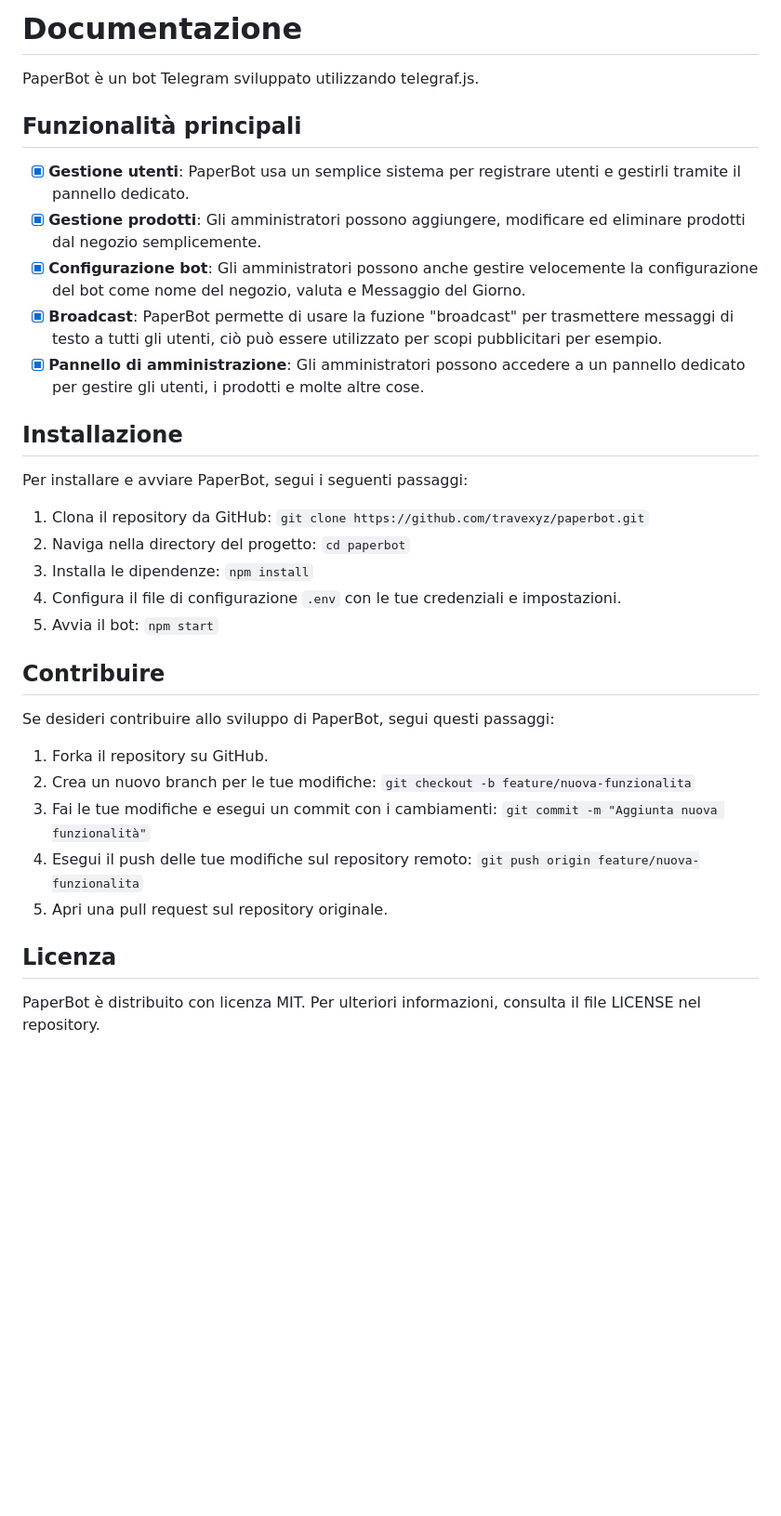
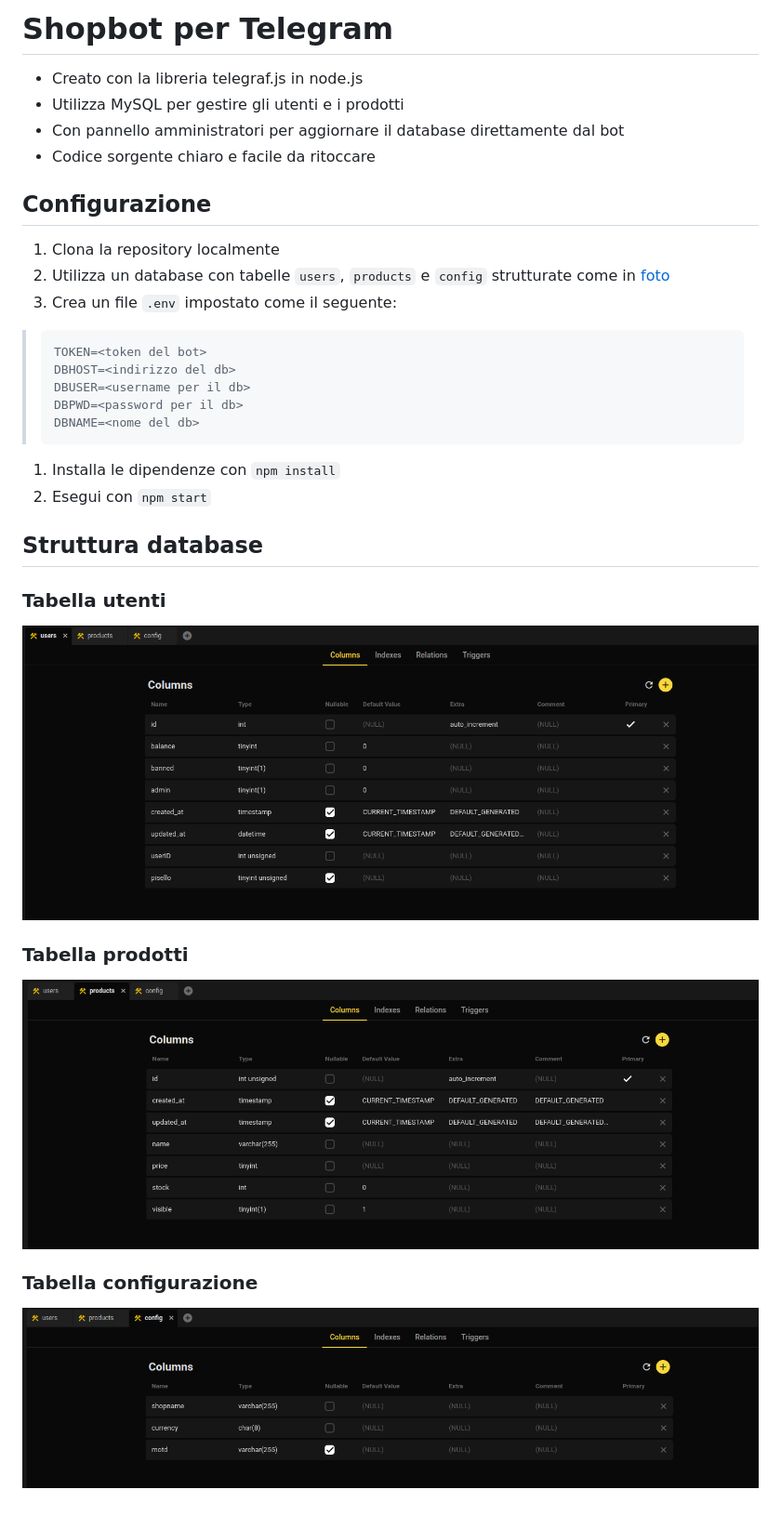
Before and after one commit to travexyz/paperbot, a Markdown page: readme.md, the part around the change. Shown: that part at 93% size. Rendered like a GitHub page; pictures changed too: images/configdb.png (added), images/productsdb.png (added), images/usersdb.png (added); blank space fills up the shorter version.

Commit message:
Readme con foto

````diff
--- a/readme.md
+++ b/readme.md
@@ -1,37 +1,27 @@
-# Documentazione
+# Shopbot per Telegram
+-  Creato con la libreria telegraf.js in node.js
+-  Utilizza MySQL per gestire gli utenti e i prodotti
+-  Con pannello amministratori per aggiornare il database direttamente dal bot
+-  Codice sorgente chiaro e facile da ritoccare
 
-PaperBot è un bot Telegram sviluppato utilizzando telegraf.js.
+## Configurazione
+1. Clona la repository localmente
+2. Utilizza un database con tabelle `users`, `products` e `config` strutturate come in [foto](#struttura-database)
+3. Crea un file `.env` impostato come il seguente:
+> ```
+> TOKEN=<token del bot>
+> DBHOST=<indirizzo del db>
+> DBUSER=<username per il db>
+> DBPWD=<password per il db>
+> DBNAME=<nome del db>
+> ```
+1. Installa le dipendenze con `npm install`
+2. Esegui con `npm start`
 
-## Funzionalità principali
-
-- [X] **Gestione utenti**: PaperBot usa un semplice sistema per registrare utenti e gestirli tramite il pannello dedicato.
-- [X] **Gestione prodotti**: Gli amministratori possono aggiungere, modificare ed eliminare prodotti dal negozio semplicemente.
-- [X] **Configurazione bot**: Gli amministratori possono anche gestire velocemente la configurazione del bot come nome del negozio, valuta e Messaggio del Giorno.
-- [X] **Broadcast**: PaperBot permette di usare la fuzione "broadcast" per trasmettere messaggi di testo a tutti gli utenti, ciò può essere utilizzato per scopi pubblicitari per esempio.
-- [X] **Pannello di amministrazione**: Gli amministratori possono accedere a un pannello dedicato per gestire gli utenti, i prodotti e molte altre cose.
-
-## Installazione
-
-Per installare e avviare PaperBot, segui i seguenti passaggi:
-
-1. Clona il repository da GitHub: `git clone https://github.com/travexyz/paperbot.git`
-2. Naviga nella directory del progetto: `cd paperbot`
-3. Installa le dipendenze: `npm install`
-4. Configura il file di configurazione `.env` con le tue credenziali e impostazioni.
-5. Avvia il bot: `npm start`
-
-
-
-## Contribuire
-
-Se desideri contribuire allo sviluppo di PaperBot, segui questi passaggi:
-
-1. Forka il repository su GitHub.
-2. Crea un nuovo branch per le tue modifiche: `git checkout -b feature/nuova-funzionalita`
-3. Fai le tue modifiche e esegui un commit con i cambiamenti: `git commit -m "Aggiunta nuova funzionalità"`
-4. Esegui il push delle tue modifiche sul repository remoto: `git push origin feature/nuova-funzionalita`
-5. Apri una pull request sul repository originale.
-
-## Licenza
-
-PaperBot è distribuito con licenza MIT. Per ulteriori informazioni, consulta il file LICENSE nel repository.
+## Struttura database
+### Tabella utenti
+![usersdb](/images/usersdb.png)
+### Tabella prodotti
+![productsdb](/images/productsdb.png)
+### Tabella configurazione
+![configdb](/images/configdb.png)
````
